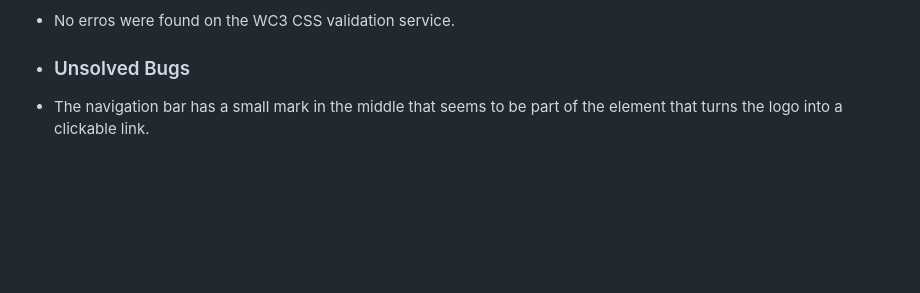
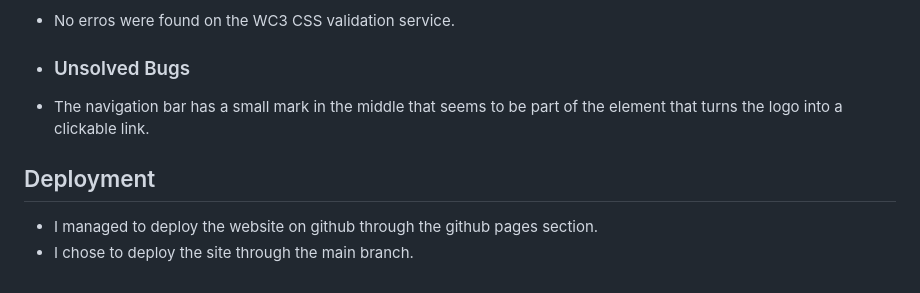
Before and after one commit to Eugene-Gwebu/New-yoga-site, a Markdown page: README.md, the part around the change. GitHub-like rendering; blank space fills up the shorter version.

```diff
--- a/README.md
+++ b/README.md
@@ -73,3 +73,8 @@ with other people, or by themselves with their own instructor depending on which
 
 * ### Unsolved Bugs
 * The navigation bar has a small mark in the middle that seems to be part of the <nav> element that turns the logo into a clickable link.
+
+## Deployment
+
+* I managed to deploy the website on github through the github pages section.
+* I chose to deploy the site through the main branch.
```
